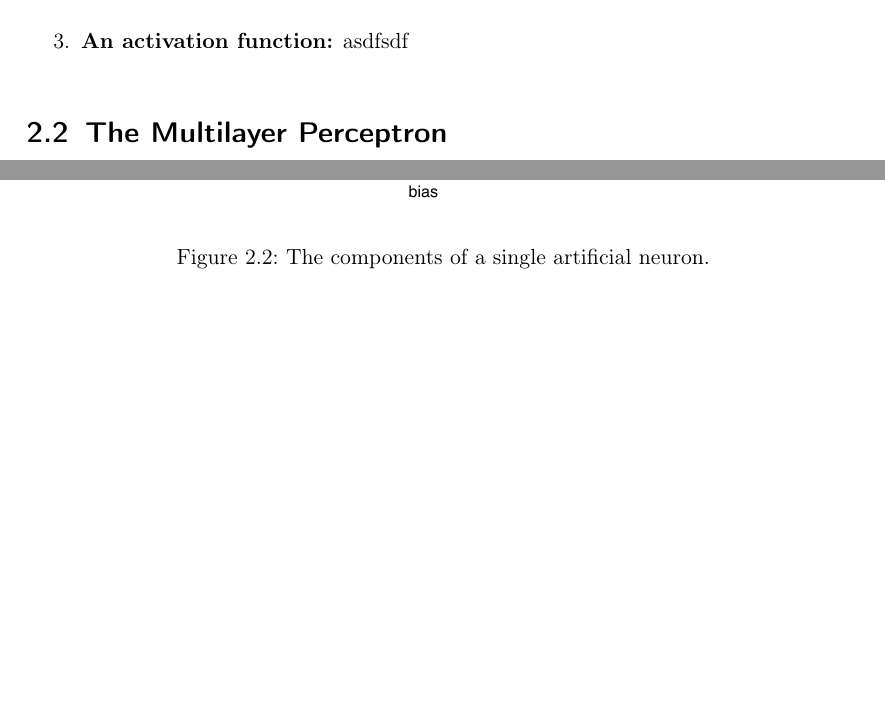
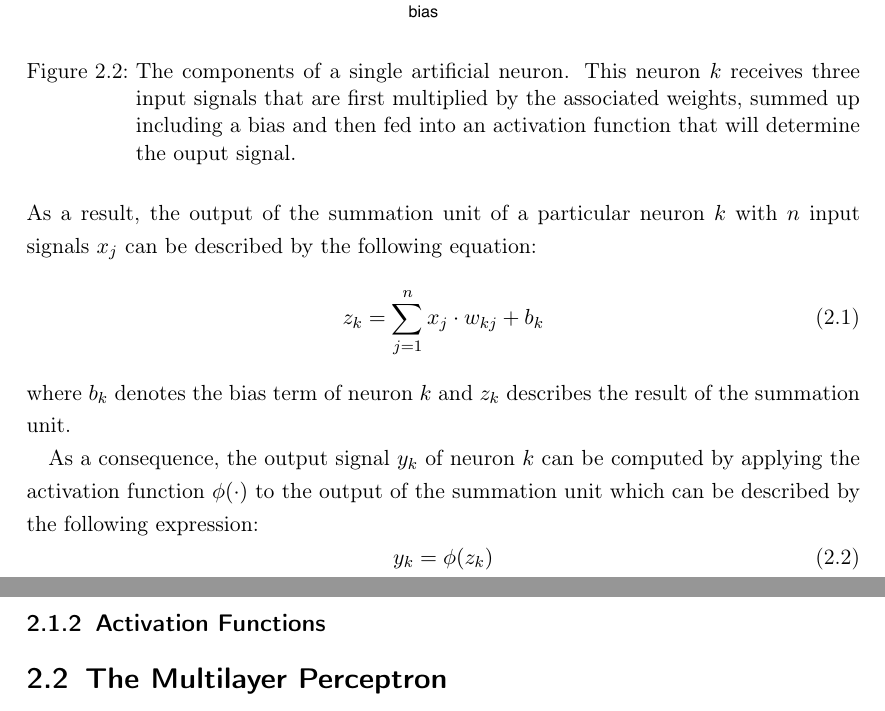
Before and after one commit to chr-peters/bachelors_thesis, a LaTeX thesis (thesis/bachelorthesis_christian_peters.tex, which reads thesis/fundamentals.tex): two parts of pages 5 and 6 of 13 before the commit and two parts of pages 6 and 7 of 14 after it, joined at a grey line, cut at the place of the change, the shorter picture padded with empty space. Compiled offline with pdfLaTeX.

Commit message:
neuron model finished

```diff
--- a/thesis/fundamentals.tex
+++ b/thesis/fundamentals.tex
@@ -60,6 +60,3 @@ based on the explanations that are provided in \cite{Haykin}.\footnote{See
 As shown in \fref{fig:single-neuron}, each artificial neuron
 basically consists of three components:
 \begin{enumerate}
-  \item \textbf{A set of weighted inputs:} asdfsadf
-  \item \textbf{A summation unit:} asdfsadf
-  \item \textbf{An activation function:} asdfsdf
@@ -67,9 +89,30 @@ basically consists of three components:
 \begin{figure}[h]
   \centering
   \includegraphics[width=\textwidth]{../figures/single_neuron}
-  \caption{The components of a single artificial neuron.}
+  \caption{The components of a single artificial neuron. This neuron
+    \(k\) receives three input signals that are first multiplied by
+    the associated weights, summed up including a bias and then fed
+    into an activation function that will determine the ouput signal.}
   \label{fig:single-neuron}
 \end{figure}
+As a result, the output of the summation unit of a particular
+neuron \(k\) with \(n\) input signals \(x_j\) can be described by the
+following equation:
+\begin{equation}
+  z_k = \sum_{j=1}^{n}{x_j \cdot w_{kj}} + b_k
+\end{equation}
+where \(b_k\) denotes the bias term of neuron \(k\) and \(z_k\) describes the
+result of the summation unit.
+
+As a consequence, the output signal \(y_k\) of neuron \(k\) can be computed by
+applying the activation function \(\phi(\cdot)\) to the output of the
+summation unit which can be described by the following expression:
+\begin{equation}
+  y_k = \phi(z_k)
+\end{equation}
+
+\subsection{Activation Functions}
+\label{sec:activation-functions}
 
 
 \section{The Multilayer Perceptron}
```
Also changed, not shown: thesis/bachelorthesis_christian_peters.pdf, thesis/fundamentals.tex (25 more changed lines).
